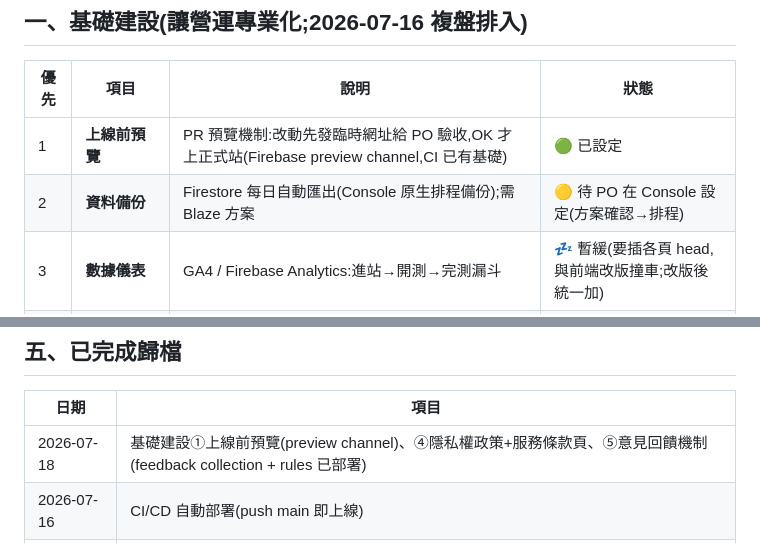
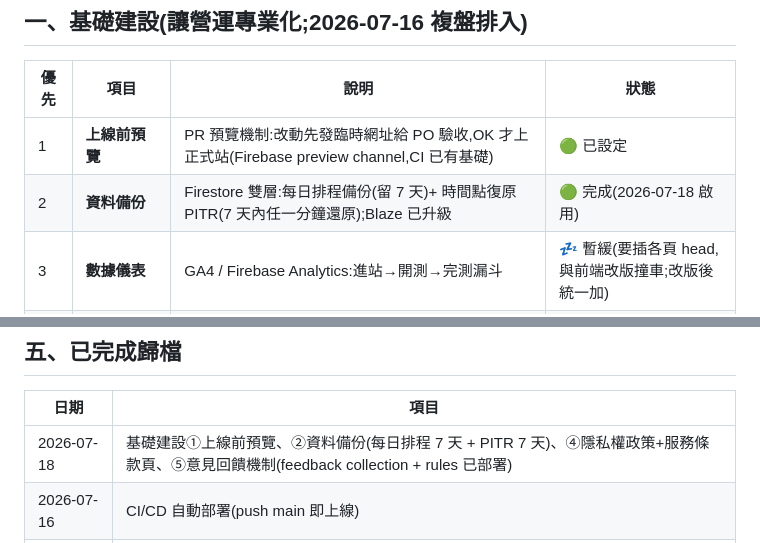
Before and after one commit to tim010003-cyber/Ormap-Career-Assessment-System, a Markdown page: PRD/需求池.md, 2 parts joined by grey strips. Rendered like a GitHub page.

Commit message:
[基礎建設②] 資料備份完成：每日排程備份(7天) + PITR(7天) 已啟用
Co-Authored-By: Claude Opus 4.8 <noreply@anthropic.com>

```diff
--- a/PRD/需求池.md
+++ b/PRD/需求池.md
@@ -26,7 +26,7 @@
 | 優先 | 項目 | 說明 | 狀態 |
 |---|---|---|---|
 | 1 | **上線前預覽** | PR 預覽機制:改動先發臨時網址給 PO 驗收,OK 才上正式站(Firebase preview channel,CI 已有基礎) | 🟢 已設定 |
-| 2 | **資料備份** | Firestore 每日自動匯出(Console 原生排程備份);需 Blaze 方案 | 🟡 待 PO 在 Console 設定(方案確認→排程) |
+| 2 | **資料備份** | Firestore 雙層:每日排程備份(留 7 天)+ 時間點復原 PITR(7 天內任一分鐘還原);Blaze 已升級 | 🟢 完成(2026-07-18 啟用) |
 | 3 | **數據儀表** | GA4 / Firebase Analytics:進站→開測→完測漏斗 | 💤 暫緩(要插各頁 head,與前端改版撞車;改版後統一加) |
 | 4 | **隱私權政策 + 服務條款頁** | privacy.html / terms.html 已建(繁中,主體=Ormap 原味藍圖,聯絡 ormap.kj@gmail.com,含未來 EDM 條款) | 🟢 頁面完成;入口連結待前端協調後補 |
 | 5 | **意見回饋機制** | feedback.html + Firestore feedback collection + rules(已部署) | 🟢 完成;入口連結待前端協調後補 |
@@ -73,7 +73,7 @@
 
 | 日期 | 項目 |
 |---|---|
-| 2026-07-18 | 基礎建設①上線前預覽(preview channel)、④隱私權政策+服務條款頁、⑤意見回饋機制(feedback collection + rules 已部署) |
+| 2026-07-18 | 基礎建設①上線前預覽、②資料備份(每日排程 7 天 + PITR 7 天)、④隱私權政策+服務條款頁、⑤意見回饋機制(feedback collection + rules 已部署) |
 | 2026-07-16 | CI/CD 自動部署(push main 即上線) |
 | 2026-07-16 | A1 admin XSS、A2 rules get/list 分離 |
 | 2026-07-16 | GAS 發信整體移除(A3),邀請改複製連結 |
```
